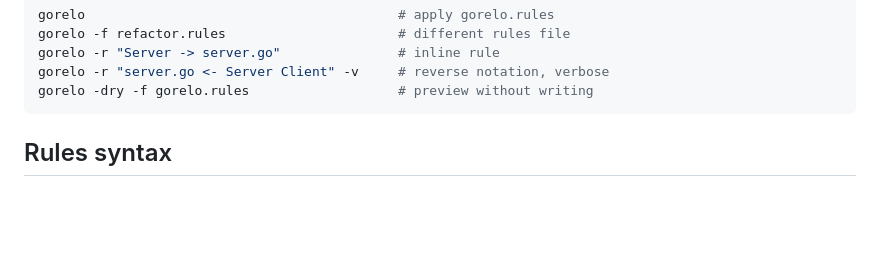
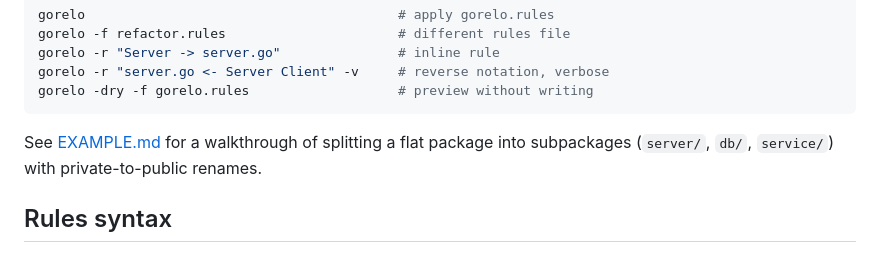
Before and after one commit to loov/gorelo, a Markdown page: README.md, the part around the change. GitHub-like rendering; blank space fills up the shorter version.

Commit message:
add example of splitting a flat package into subpackages

````diff
--- a/README.md
+++ b/README.md
@@ -35,6 +35,9 @@ gorelo -r "Server -> server.go"               # inline rule
 gorelo -r "server.go <- Server Client" -v     # reverse notation, verbose
 gorelo -dry -f gorelo.rules                   # preview without writing
 ```
+
+See [EXAMPLE.md](EXAMPLE.md) for a walkthrough of splitting a flat package
+into subpackages (`server/`, `db/`, `service/`) with private-to-public renames.
 
 ## Rules syntax
 
````
Also changed, not shown: EXAMPLE.md (added, +258 -0 lines).
